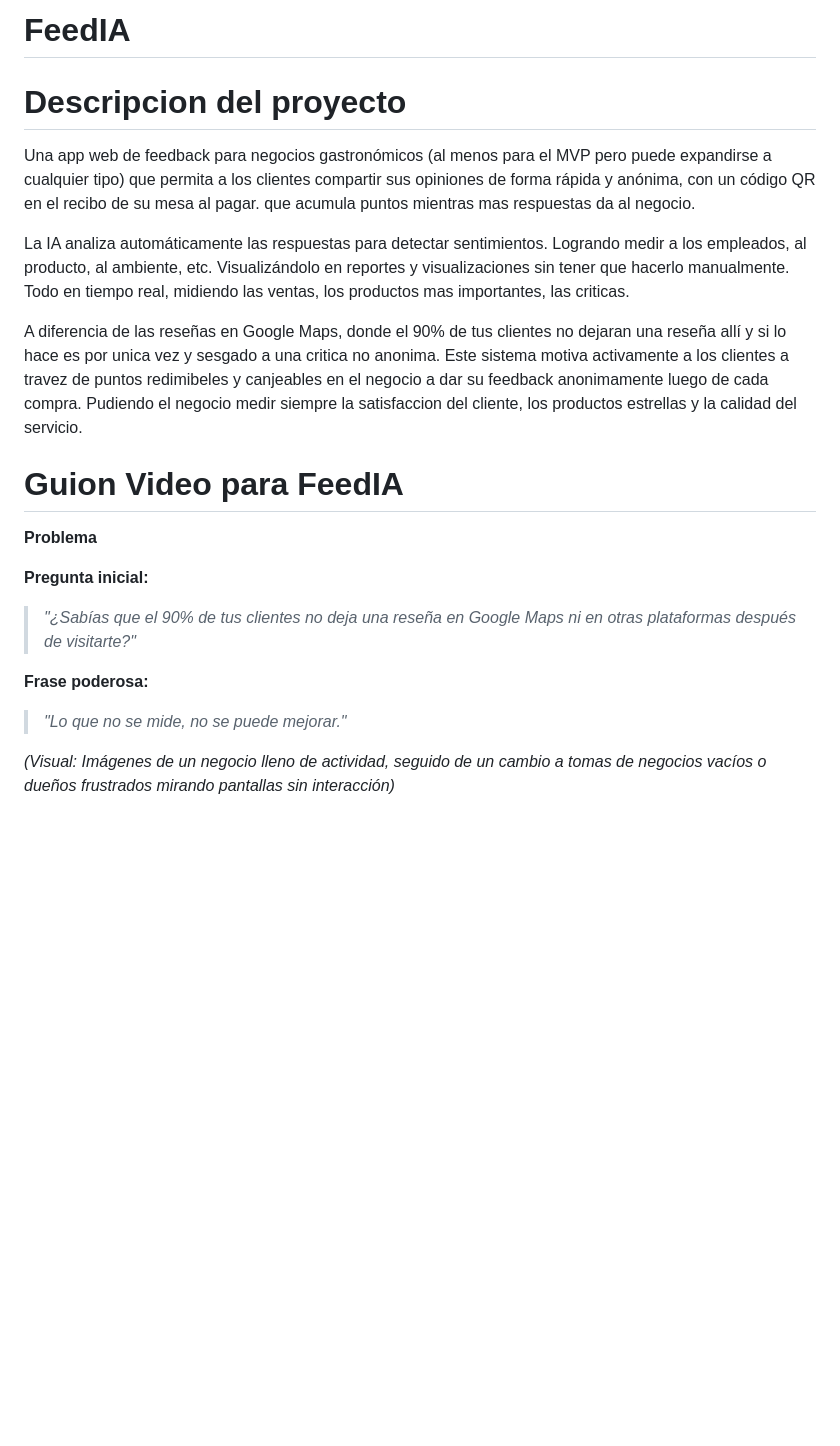
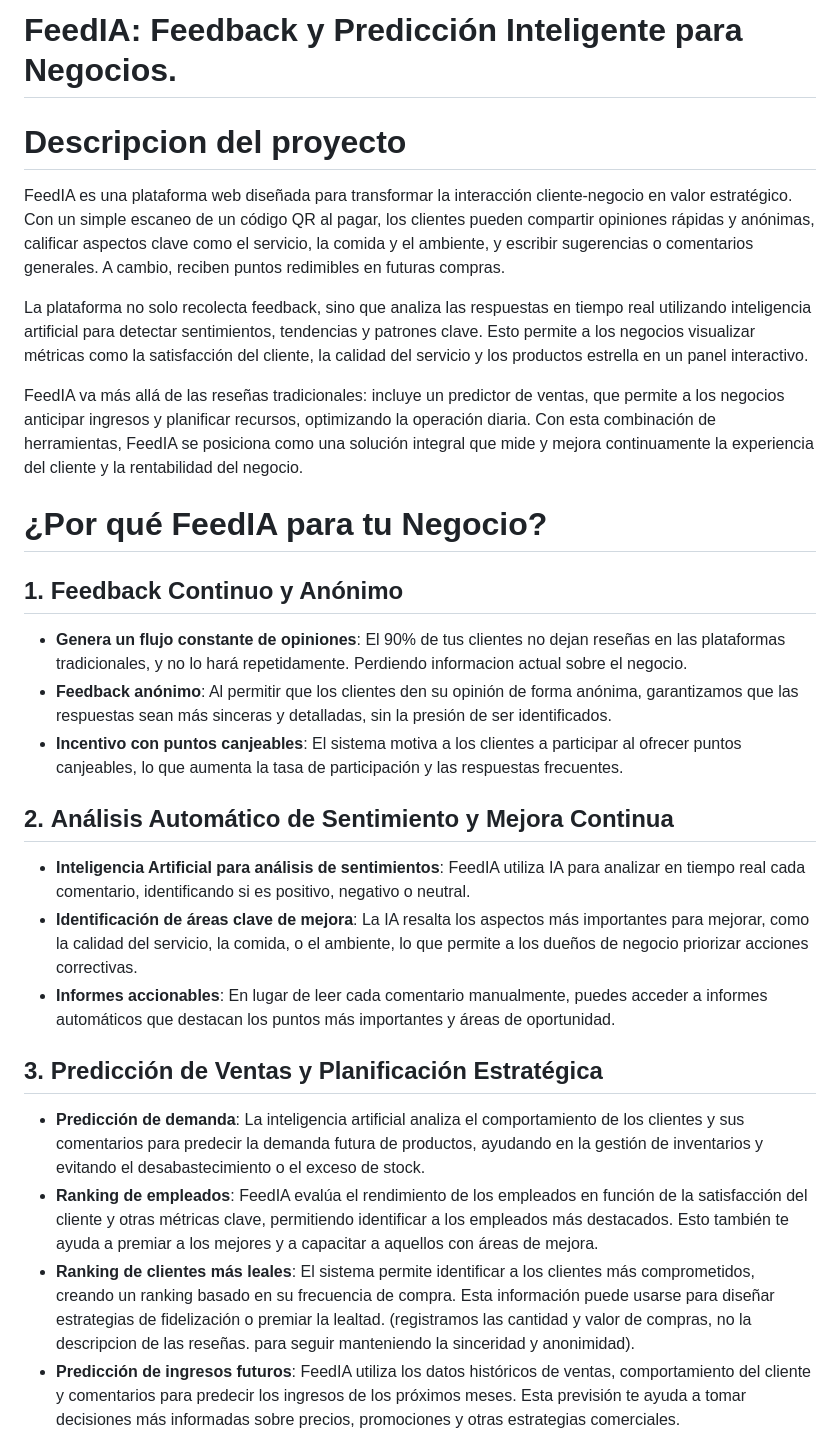
Before and after one commit to mauricioarcez/FeedIA, a Markdown page: README.md, the part around the change printed below. Rendered like a GitHub page; blank space fills up the shorter version.

```diff
--- a/README.md
+++ b/README.md
@@ -1,22 +1,29 @@
-# FeedIA
+# FeedIA: Feedback y Predicción Inteligente para Negocios.
 # Descripcion del proyecto
 
-Una app web de feedback para negocios gastronómicos (al menos para el MVP pero puede expandirse a cualquier tipo) que permita a los clientes compartir sus opiniones de forma rápida y anónima, con un código QR en el recibo de su mesa al pagar. que acumula puntos mientras mas respuestas da al negocio.
+FeedIA es una plataforma web diseñada para transformar la interacción cliente-negocio en valor estratégico. Con un simple escaneo de un código QR al pagar, los clientes pueden compartir opiniones rápidas y anónimas, calificar aspectos clave como el servicio, la comida y el ambiente, y escribir sugerencias o comentarios generales. A cambio, reciben puntos redimibles en futuras compras.
 
-La IA analiza automáticamente las respuestas para detectar sentimientos. Logrando medir a los empleados, al producto, al ambiente, etc. Visualizándolo en reportes y visualizaciones sin tener que hacerlo manualmente. Todo en tiempo real, midiendo las ventas, los productos mas importantes, las criticas.
+La plataforma no solo recolecta feedback, sino que analiza las respuestas en tiempo real utilizando inteligencia artificial para detectar sentimientos, tendencias y patrones clave. Esto permite a los negocios visualizar métricas como la satisfacción del cliente, la calidad del servicio y los productos estrella en un panel interactivo.
 
-A diferencia de las reseñas en Google Maps, donde el 90% de tus clientes no dejaran una reseña allí y si lo hace es por unica vez y sesgado a una critica no anonima. Este sistema motiva activamente a los clientes a travez de puntos redimibeles y canjeables en el negocio a dar su feedback anonimamente luego de cada compra. Pudiendo el negocio medir siempre la satisfaccion del cliente, los productos estrellas y la calidad del servicio.
+FeedIA va más allá de las reseñas tradicionales: incluye un predictor de ventas, que permite a los negocios anticipar ingresos y planificar recursos, optimizando la operación diaria. Con esta combinación de herramientas, FeedIA se posiciona como una solución integral que mide y mejora continuamente la experiencia del cliente y la rentabilidad del negocio.
 
 
-# Guion Video para FeedIA
+# ¿Por qué FeedIA para tu Negocio?
 
-**Problema**
+## 1. **Feedback Continuo y Anónimo**
+   - **Genera un flujo constante de opiniones**: El 90% de tus clientes no dejan reseñas en las plataformas tradicionales, y no lo hará repetidamente. Perdiendo informacion actual sobre el negocio.
+   - **Feedback anónimo**: Al permitir que los clientes den su opinión de forma anónima, garantizamos que las respuestas sean más sinceras y detalladas, sin la presión de ser identificados.
+   - **Incentivo con puntos canjeables**: El sistema motiva a los clientes a participar al ofrecer puntos canjeables, lo que aumenta la tasa de participación y las respuestas frecuentes.
 
-**Pregunta inicial:**
-> _"¿Sabías que el 90% de tus clientes no deja una reseña en Google Maps ni en otras plataformas después de visitarte?"_
+## 2. **Análisis Automático de Sentimiento y Mejora Continua**
+   - **Inteligencia Artificial para análisis de sentimientos**: FeedIA utiliza IA para analizar en tiempo real cada comentario, identificando si es positivo, negativo o neutral.
+   - **Identificación de áreas clave de mejora**: La IA resalta los aspectos más importantes para mejorar, como la calidad del servicio, la comida, o el ambiente, lo que permite a los dueños de negocio priorizar acciones correctivas.
+   - **Informes accionables**: En lugar de leer cada comentario manualmente, puedes acceder a informes automáticos que destacan los puntos más importantes y áreas de oportunidad.
 
-**Frase poderosa:**
-> _"Lo que no se mide, no se puede mejorar."_
+## 3. **Predicción de Ventas y Planificación Estratégica**
+   - **Predicción de demanda**: La inteligencia artificial analiza el comportamiento de los clientes y sus comentarios para predecir la demanda futura de productos, ayudando en la gestión de inventarios y evitando el desabastecimiento o el exceso de stock.
+   - **Ranking de empleados**: FeedIA evalúa el rendimiento de los empleados en función de la satisfacción del cliente y otras métricas clave, permitiendo identificar a los empleados más destacados. Esto también te ayuda a premiar a los mejores y a capacitar a aquellos con áreas de mejora.
+   - **Ranking de clientes más leales**: El sistema permite identificar a los clientes más comprometidos, creando un ranking basado en su frecuencia de compra. Esta información puede usarse para diseñar estrategias de fidelización o premiar la lealtad. (registramos las cantidad y valor de compras, no la descripcion de las reseñas. para seguir manteniendo la sinceridad y anonimidad).
+   - **Predicción de ingresos futuros**: FeedIA utiliza los datos históricos de ventas, comportamiento del cliente y comentarios para predecir los ingresos de los próximos meses. Esta previsión te ayuda a tomar decisiones más informadas sobre precios, promociones y otras estrategias comerciales.
 
-_(Visual: Imágenes de un negocio lleno de actividad, seguido de un cambio a tomas de negocios vacíos o dueños frustrados mirando pantallas sin interacción)_
 
```
Also changed, not shown: other parts of README.md (+13 -51 lines).
